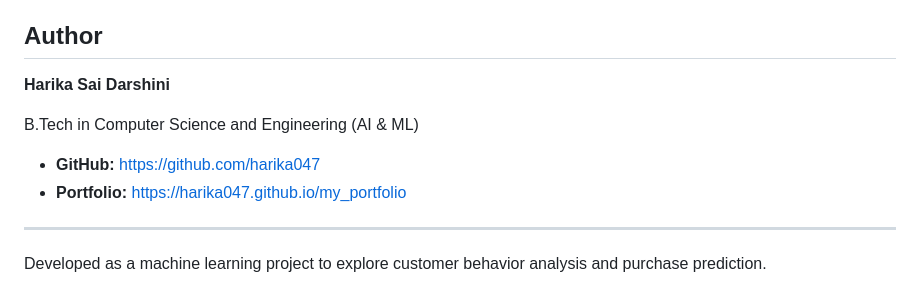
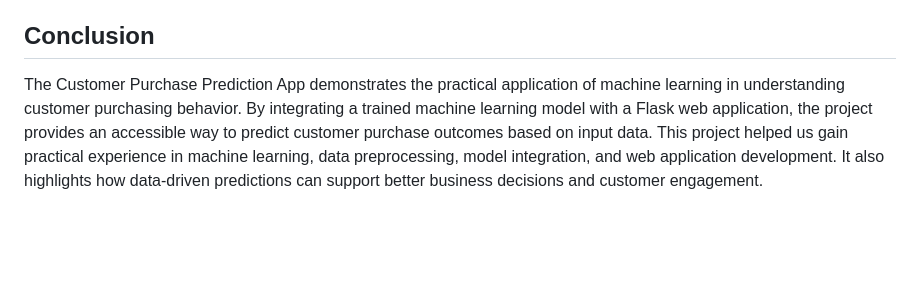
Before and after one commit to VeeraVaishnavi/customer-purchase-prediction-app, a Markdown page: README.md, the part around the change. Rendered like a GitHub page; blank space fills up the shorter version.

Commit message:
Revise README with conclusion and remove author info
Updated README to include a conclusion section and removed author details.

```diff
--- a/README.md
+++ b/README.md
@@ -101,15 +101,6 @@ Access the deployed application:
 * Enhance the user interface and data visualizations.
 * Incorporate additional customer behavior features.
 
-## Author
+## Conclusion
 
-**Harika Sai Darshini**
-
-B.Tech in Computer Science and Engineering (AI & ML)
-
-* **GitHub:** https://github.com/harika047
-* **Portfolio:** https://harika047.github.io/my_portfolio
-
----
-
-Developed as a machine learning project to explore customer behavior analysis and purchase prediction.
+The Customer Purchase Prediction App demonstrates the practical application of machine learning in understanding customer purchasing behavior. By integrating a trained machine learning model with a Flask web application, the project provides an accessible way to predict customer purchase outcomes based on input data. This project helped us gain practical experience in machine learning, data preprocessing, model integration, and web application development. It also highlights how data-driven predictions can support better business decisions and customer engagement.
```
